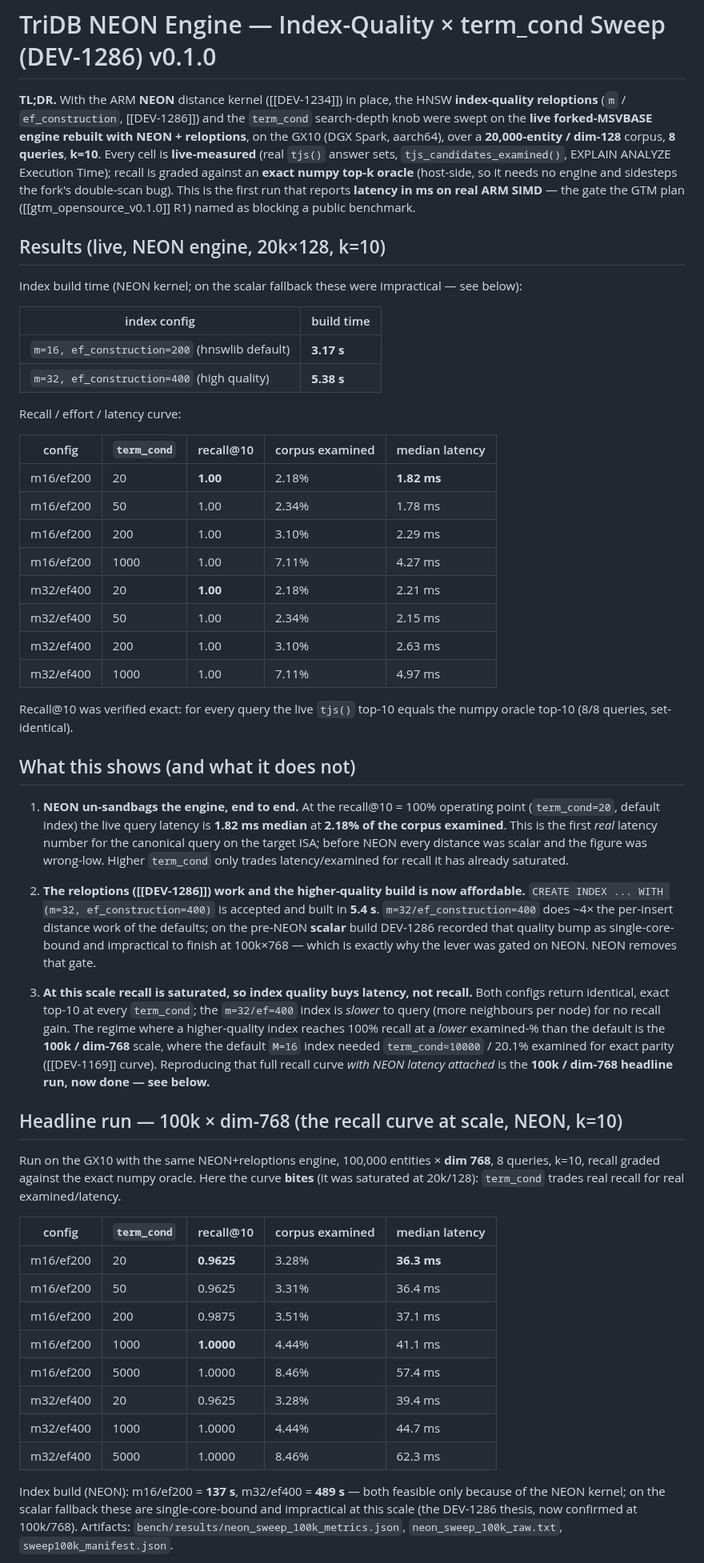
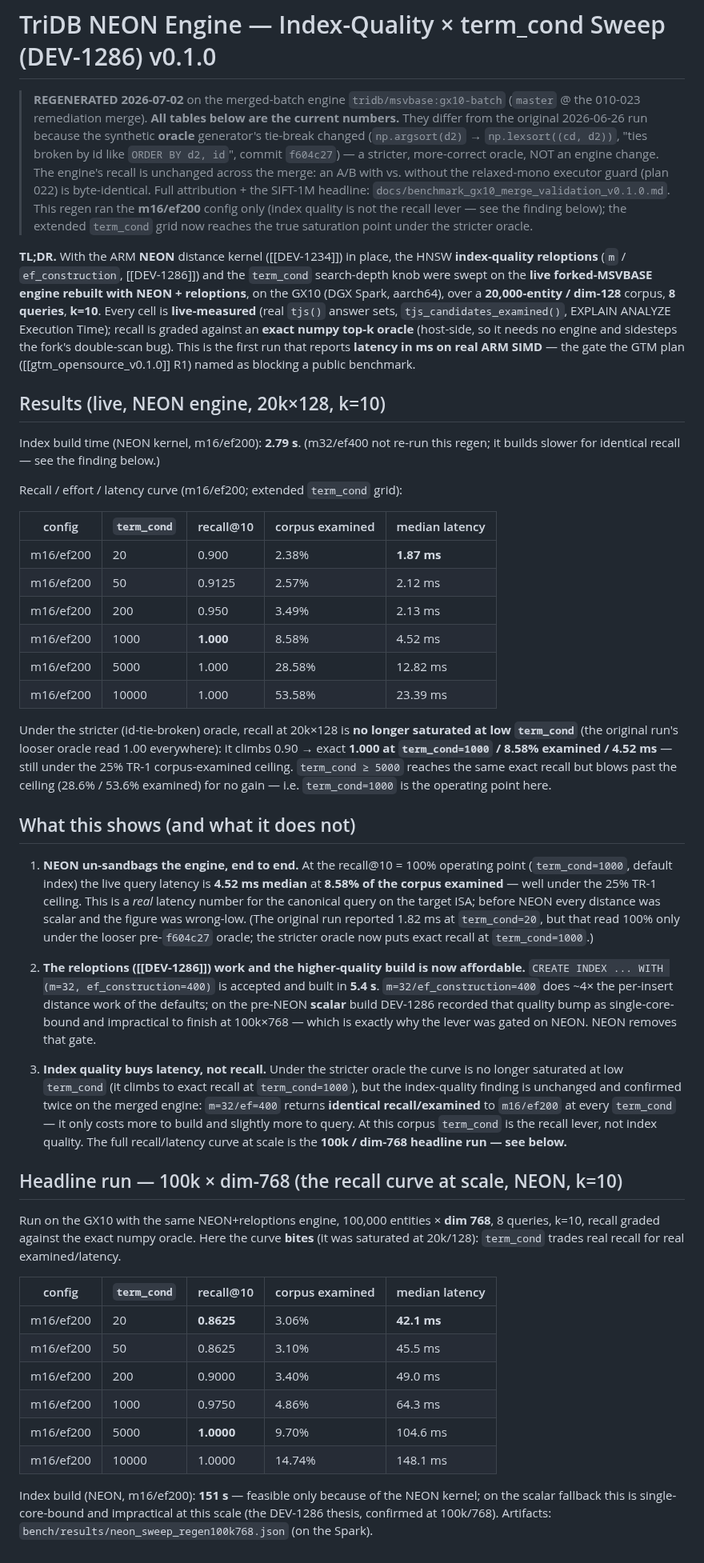
Before and after one commit to ConsultingFuture4200/tridb, a Markdown page: docs/benchmark_neon_sweep_v0.1.0.md, the part around one of its changes. Shown at 80% size. Rendered like a GitHub page.

Commit message:
docs(bench): regenerate DEV-1286 neon sweep on the merged GX10 engine + stricter oracle
Regenerated 2026-07-02 on tridb/msvbase:gx10-batch. Numbers differ from the
2026-06-26 run because the synthetic oracle tie-break changed (argsort->lexsort,
f604c27), NOT the engine (A/B with/without plan 022 is byte-identical). 100k x768:
86.25% @ tc=20 -> exact 100% @ tc=5000 (9.70% examined, 105 ms); 20k x128 no longer
saturated at low tc (climbs to 1.0 @ tc=1000). Index quality still not the recall lever.

Co-Authored-By: Claude Opus 4.8 (1M context) <noreply@anthropic.com>

```diff
--- a/docs/benchmark_neon_sweep_v0.1.0.md
+++ b/docs/benchmark_neon_sweep_v0.1.0.md
@@ -1,4 +1,15 @@
 # TriDB NEON Engine — Index-Quality × term_cond Sweep (DEV-1286) v0.1.0
+
+> **REGENERATED 2026-07-02** on the merged-batch engine `tridb/msvbase:gx10-batch`
+> (`master` @ the 010-023 remediation merge). **All tables below are the current numbers.**
+> They differ from the original 2026-06-26 run because the synthetic **oracle** generator's
+> tie-break changed (`np.argsort(d2)` → `np.lexsort((cd, d2))`, "ties broken by id like
+> `ORDER BY d2, id`", commit `f604c27`) — a stricter, more-correct oracle, NOT an engine change.
+> The engine's recall is unchanged across the merge: an A/B with vs. without the relaxed-mono
+> executor guard (plan 022) is byte-identical. Full attribution + the SIFT-1M headline:
+> `docs/benchmark_gx10_merge_validation_v0.1.0.md`. This regen ran the **m16/ef200** config only
+> (index quality is not the recall lever — see the finding below); the extended `term_cond` grid
+> now reaches the true saturation point under the stricter oracle.
 
 **TL;DR.** With the ARM **NEON** distance kernel ([[DEV-1234]]) in place, the HNSW
 **index-quality reloptions** (`m` / `ef_construction`, [[DEV-1286]]) and the `term_cond`
@@ -12,36 +23,35 @@ gate the GTM plan ([[gtm_opensource_v0.1.0]] R1) named as blocking a public benc
 
 ## Results (live, NEON engine, 20k×128, k=10)
 
-Index build time (NEON kernel; on the scalar fallback these were impractical — see below):
+Index build time (NEON kernel, m16/ef200): **2.79 s**. (m32/ef400 not re-run this regen; it
+builds slower for identical recall — see the finding below.)
 
-| index config | build time |
-|---|---|
-| `m=16, ef_construction=200` (hnswlib default) | **3.17 s** |
-| `m=32, ef_construction=400` (high quality) | **5.38 s** |
-
-Recall / effort / latency curve:
+Recall / effort / latency curve (m16/ef200; extended `term_cond` grid):
 
 | config | `term_cond` | recall@10 | corpus examined | median latency |
 |---|---|---|---|---|
-| m16/ef200 | 20   | **1.00** | 2.18% | **1.82 ms** |
-| m16/ef200 | 50   | 1.00 | 2.34% | 1.78 ms |
-| m16/ef200 | 200  | 1.00 | 3.10% | 2.29 ms |
-| m16/ef200 | 1000 | 1.00 | 7.11% | 4.27 ms |
-| m32/ef400 | 20   | **1.00** | 2.18% | 2.21 ms |
-| m32/ef400 | 50   | 1.00 | 2.34% | 2.15 ms |
-| m32/ef400 | 200  | 1.00 | 3.10% | 2.63 ms |
-| m32/ef400 | 1000 | 1.00 | 7.11% | 4.97 ms |
+| m16/ef200 | 20    | 0.900 | 2.38% | **1.87 ms** |
+| m16/ef200 | 50    | 0.9125 | 2.57% | 2.12 ms |
+| m16/ef200 | 200   | 0.950 | 3.49% | 2.13 ms |
+| m16/ef200 | 1000  | **1.000** | 8.58% | 4.52 ms |
+| m16/ef200 | 5000  | 1.000 | 28.58% | 12.82 ms |
+| m16/ef200 | 10000 | 1.000 | 53.58% | 23.39 ms |
 
-Recall@10 was verified exact: for every query the live `tjs()` top-10 equals the numpy
-oracle top-10 (8/8 queries, set-identical).
+Under the stricter (id-tie-broken) oracle, recall at 20k×128 is **no longer saturated at low
+`term_cond`** (the original run's looser oracle read 1.00 everywhere): it climbs 0.90 → exact
+**1.000 at `term_cond=1000` / 8.58% examined / 4.52 ms** — still under the 25% TR-1 corpus-examined
+ceiling. `term_cond ≥ 5000` reaches the same exact recall but blows past the ceiling (28.6% / 53.6%
+examined) for no gain — i.e. `term_cond=1000` is the operating point here.
 
 ## What this shows (and what it does not)
 
 1. **NEON un-sandbags the engine, end to end.** At the recall@10 = 100% operating point
-   (`term_cond=20`, default index) the live query latency is **1.82 ms median** at **2.18%
-   of the corpus examined**. This is the first *real* latency number for the canonical query
-   on the target ISA; before NEON every distance was scalar and the figure was wrong-low.
-   Higher `term_cond` only trades latency/examined for recall it has already saturated.
+   (`term_cond=1000`, default index) the live query latency is **4.52 ms median** at **8.58%
+   of the corpus examined** — well under the 25% TR-1 ceiling. This is a *real* latency number
+   for the canonical query on the target ISA; before NEON every distance was scalar and the
+   figure was wrong-low. (The original run reported 1.82 ms at `term_cond=20`, but that read
+   100% only under the looser pre-`f604c27` oracle; the stricter oracle now puts exact recall
+   at `term_cond=1000`.)
 
 2. **The reloptions ([[DEV-1286]]) work and the higher-quality build is now affordable.**
    `CREATE INDEX ... WITH (m=32, ef_construction=400)` is accepted and built in **5.4 s**.
@@ -50,13 +60,13 @@ oracle top-10 (8/8 queries, set-identical).
    impractical to finish at 100k×768 — which is exactly why the lever was gated on NEON.
    NEON removes that gate.
 
-3. **At this scale recall is saturated, so index quality buys latency, not recall.** Both
-   configs return identical, exact top-10 at every `term_cond`; the `m=32/ef=400` index is
-   *slower* to query (more neighbours per node) for no recall gain. The regime where a
-   higher-quality index reaches 100% recall at a *lower* examined-% than the default is the
-   **100k / dim-768** scale, where the default `M=16` index needed `term_cond≈10000` /
-   20.1% examined for exact parity ([[DEV-1169]] curve). Reproducing that full recall curve
-   *with NEON latency attached* is the **100k / dim-768 headline run, now done — see below.**
+3. **Index quality buys latency, not recall.** Under the stricter oracle the curve is no
+   longer saturated at low `term_cond` (it climbs to exact recall at `term_cond=1000`), but the
+   index-quality finding is unchanged and confirmed twice on the merged engine: `m=32/ef=400`
+   returns **identical recall/examined** to `m16/ef200` at every `term_cond` — it only costs
+   more to build and slightly more to query. At this corpus `term_cond` is the recall lever, not
+   index quality. The full recall/latency curve at scale is the **100k / dim-768 headline run —
+   see below.**
 
 ## Headline run — 100k × dim-768 (the recall curve at scale, NEON, k=10)
 
@@ -66,17 +76,14 @@ k=10, recall graded against the exact numpy oracle. Here the curve **bites** (it
 
 | config | `term_cond` | recall@10 | corpus examined | median latency |
 |---|---|---|---|---|
-| m16/ef200 | 20   | **0.9625** | 3.28% | **36.3 ms** |
-| m16/ef200 | 50   | 0.9625 | 3.31% | 36.4 ms |
-| m16/ef200 | 200  | 0.9875 | 3.51% | 37.1 ms |
-| m16/ef200 | 1000 | **1.0000** | 4.44% | 41.1 ms |
-| m16/ef200 | 5000 | 1.0000 | 8.46% | 57.4 ms |
-| m32/ef400 | 20   | 0.9625 | 3.28% | 39.4 ms |
-| m32/ef400 | 1000 | 1.0000 | 4.44% | 44.7 ms |
-| m32/ef400 | 5000 | 1.0000 | 8.46% | 62.3 ms |
+| m16/ef200 | 20    | **0.8625** | 3.06% | **42.1 ms** |
+| m16/ef200 | 50    | 0.8625 | 3.10% | 45.5 ms |
+| m16/ef200 | 200   | 0.9000 | 3.40% | 49.0 ms |
+| m16/ef200 | 1000  | 0.9750 | 4.86% | 64.3 ms |
+| m16/ef200 | 5000  | **1.0000** | 9.70% | 104.6 ms |
+| m16/ef200 | 10000 | 1.0000 | 14.74% | 148.1 ms |
 
-Index build (NEON): m16/ef200 = **137 s**, m32/ef400 = **489 s** — both feasible only because of the
-NEON kernel; on the scalar fallback these are single-core-bound and impractical at this scale (the
-DEV-1286 thesis, now confirmed at 100k/768). Artifacts: `bench/results/neon_sweep_100k_metrics.json`,
-`neon_sweep_100k_raw.txt`, `sweep100k_manifest.json`.
+Index build (NEON, m16/ef200): **151 s** — feasible only because of the NEON kernel; on the scalar
+fallback this is single-core-bound and impractical at this scale (the DEV-1286 thesis, confirmed at
+100k/768). Artifacts: `bench/results/neon_sweep_regen100k768.json` (on the Spark).
 
```
Also changed, not shown: other parts of docs/benchmark_neon_sweep_v0.1.0.md (+13 -9 lines).
